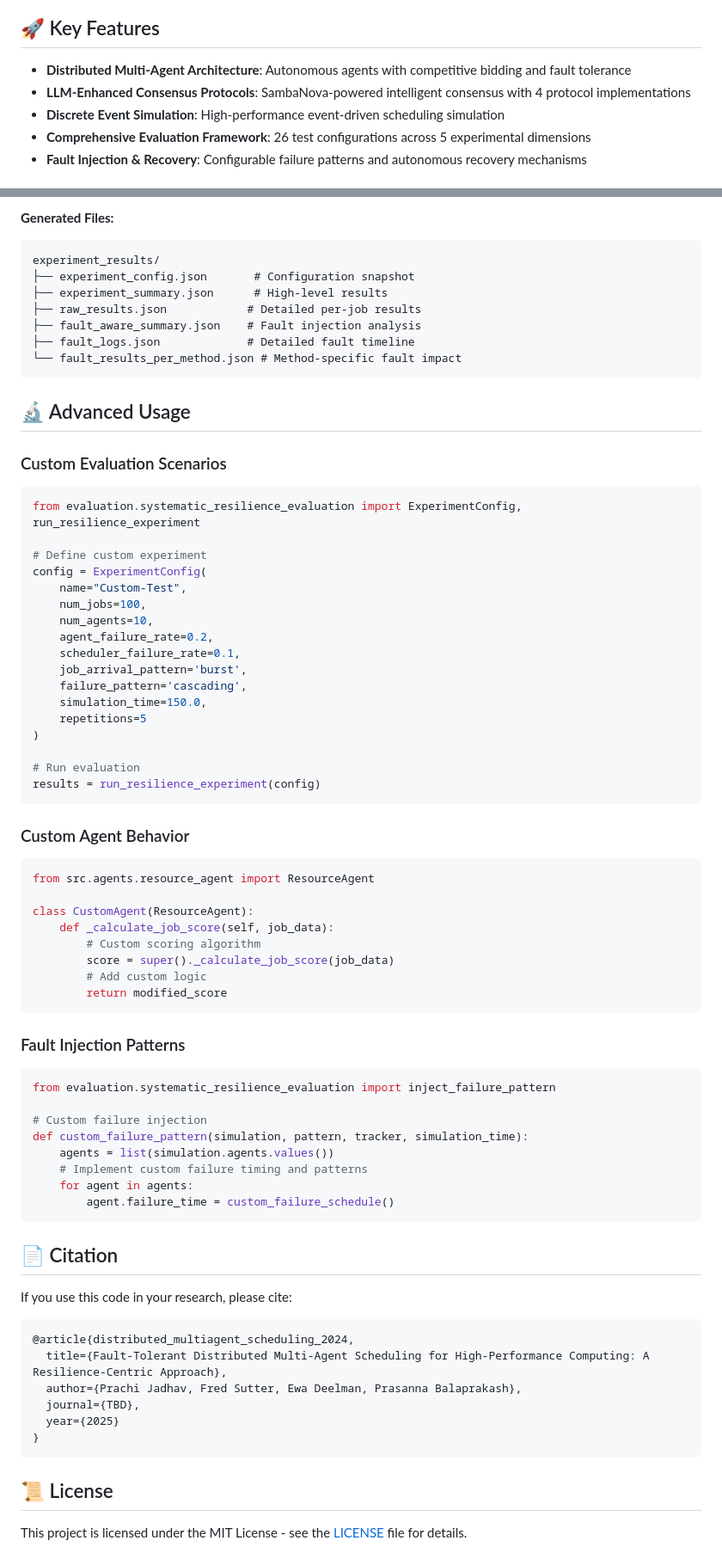
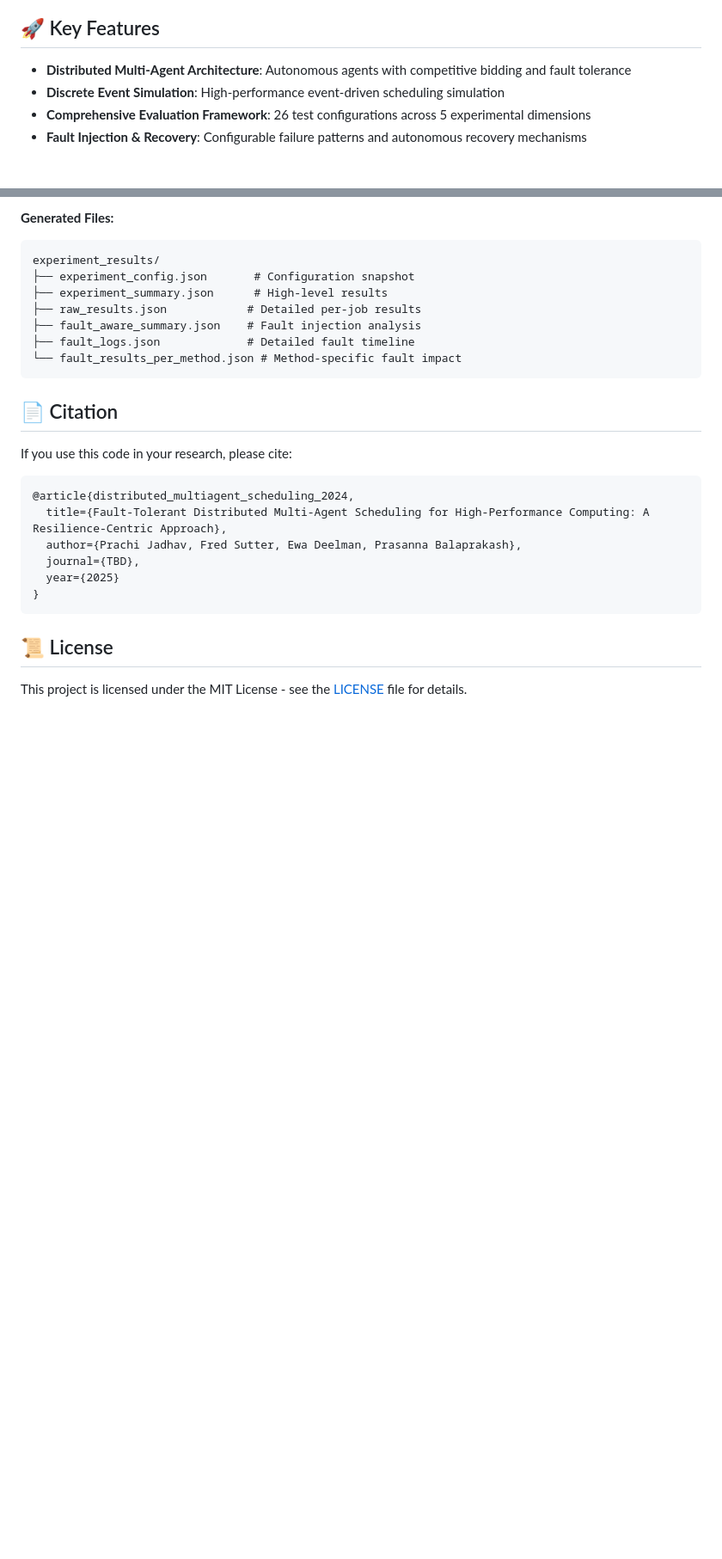
Before and after one commit to pbalapra/distributed-multiagent-scheduling, a Markdown page: README.md, 2 parts joined by grey strips. Shown at 86% size. GitHub-like rendering; blank space fills up the shorter version.

````diff
--- a/README.md
+++ b/README.md
@@ -93,7 +93,6 @@ This approach represents a paradigm shift from traditional centralized HPC sched
 ## 🚀 Key Features
 
 - **Distributed Multi-Agent Architecture**: Autonomous agents with competitive bidding and fault tolerance
-- **LLM-Enhanced Consensus Protocols**: SambaNova-powered intelligent consensus with 4 protocol implementations
 - **Discrete Event Simulation**: High-performance event-driven scheduling simulation
 - **Comprehensive Evaluation Framework**: 26 test configurations across 5 experimental dimensions
 - **Fault Injection & Recovery**: Configurable failure patterns and autonomous recovery mechanisms
@@ -652,56 +540,6 @@ experiment_results/
 └── fault_results_per_method.json # Method-specific fault impact
 ```
 
-## 🔬 Advanced Usage
-
-### Custom Evaluation Scenarios
-
-```python
-from evaluation.systematic_resilience_evaluation import ExperimentConfig, run_resilience_experiment
-
-# Define custom experiment
-config = ExperimentConfig(
-    name="Custom-Test",
-    num_jobs=100,
-    num_agents=10,
-    agent_failure_rate=0.2,
-    scheduler_failure_rate=0.1,
-    job_arrival_pattern='burst',
-    failure_pattern='cascading',
-    simulation_time=150.0,
-    repetitions=5
-)
-
-# Run evaluation
-results = run_resilience_experiment(config)
-```
-
-### Custom Agent Behavior
-
-```python
-from src.agents.resource_agent import ResourceAgent
-
-class CustomAgent(ResourceAgent):
-    def _calculate_job_score(self, job_data):
-        # Custom scoring algorithm
-        score = super()._calculate_job_score(job_data)
-        # Add custom logic
-        return modified_score
-```
-
-### Fault Injection Patterns
-
-```python
-from evaluation.systematic_resilience_evaluation import inject_failure_pattern
-
-# Custom failure injection
-def custom_failure_pattern(simulation, pattern, tracker, simulation_time):
-    agents = list(simulation.agents.values())
-    # Implement custom failure timing and patterns
-    for agent in agents:
-        agent.failure_time = custom_failure_schedule()
-```
-
 ## 📄 Citation
 
 If you use this code in your research, please cite:
````
Also changed, not shown: other parts of README.md (+11 -122 lines).
